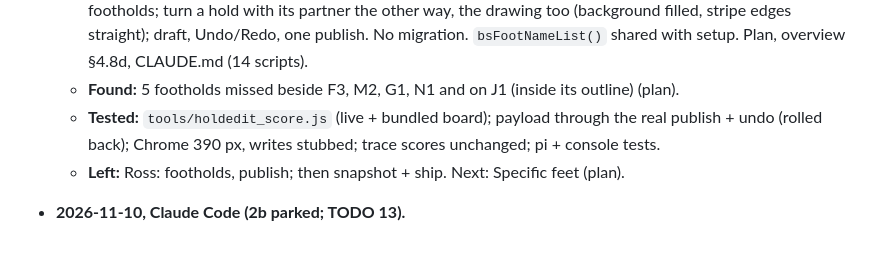
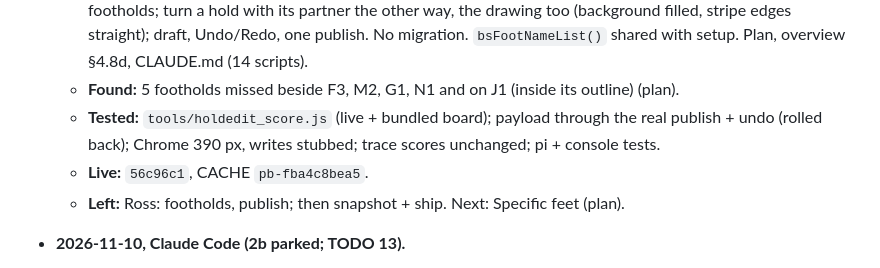
Before and after one commit to rlmck/projectboard, a Markdown page: PROJECT_STATUS.md, the part around the change. Drawn GitHub-style.

Commit message:
status: Edit holds live (CACHE pb-fba4c8bea5)
Co-Authored-By: Claude Opus 5.5 <noreply@anthropic.com>

```diff
--- a/PROJECT_STATUS.md
+++ b/PROJECT_STATUS.md
@@ -61,6 +61,7 @@ Newest first, the 5 newest only (older: `docs/log/`). Each entry: date, which si
   - **Changed:** Admin → Board Setup → **Edit holds** (`app/holdedit.js`): add (Tap to trace / Draw), pair, delete footholds; turn a hold with its partner the other way, the drawing too (background filled, stripe edges straight); draft, Undo/Redo, one publish. No migration. `bsFootNameList()` shared with setup. Plan, overview §4.8d, CLAUDE.md (14 scripts).
   - **Found:** 5 footholds missed beside F3, M2, G1, N1 and on J1 (inside its outline) (plan).
   - **Tested:** `tools/holdedit_score.js` (live + bundled board); payload through the real publish + undo (rolled back); Chrome 390 px, writes stubbed; trace scores unchanged; pi + console tests.
+  - **Live:** `56c96c1`, CACHE `pb-fba4c8bea5`.
   - **Left:** Ross: footholds, publish; then snapshot + ship. Next: Specific feet (plan).
 
 - **2026-11-10, Claude Code (2b parked; TODO 13).**
```
